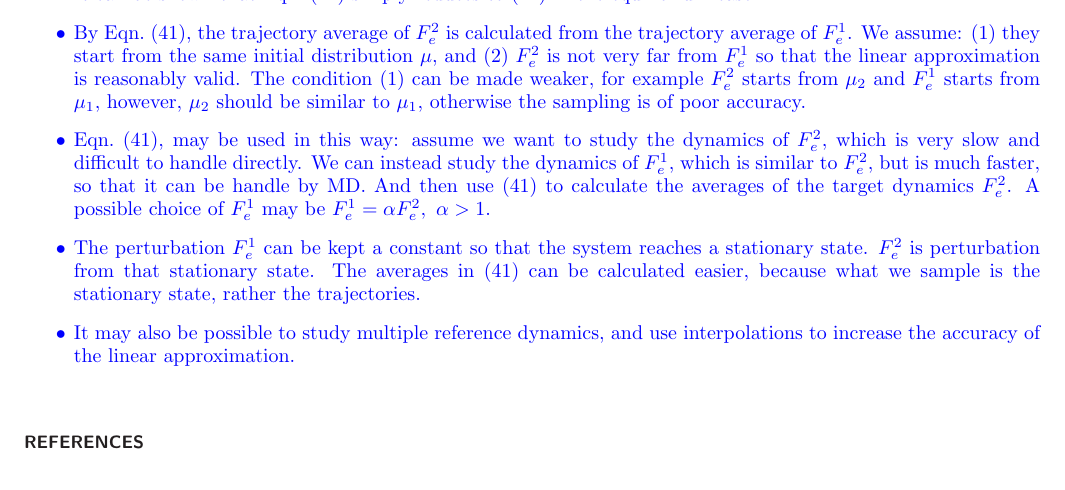
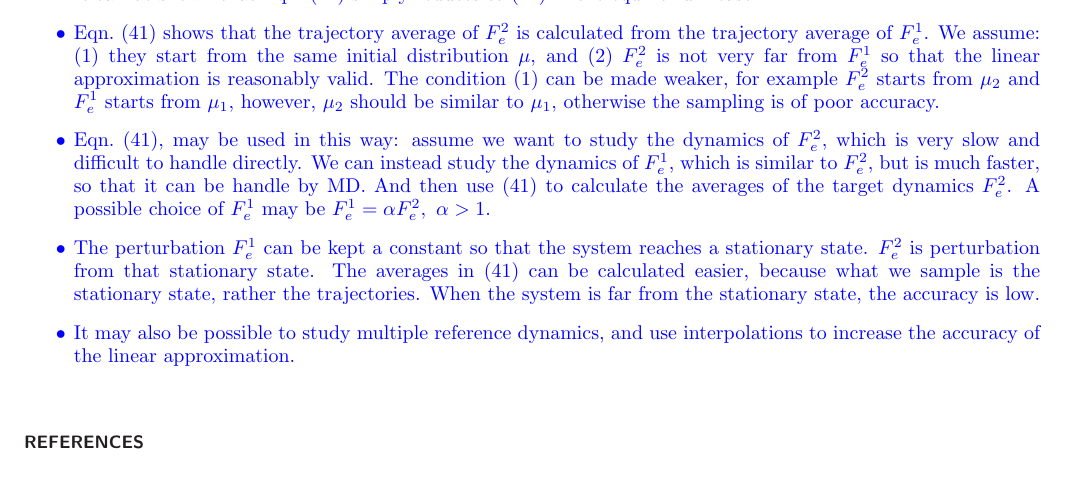
Before and after one commit to amcadmus/noneq.msm, a LaTeX paper (writedown/linear.response/langevin.tex): part of page 7 of 7, cut so that both start at the same text. Compiled offline with LaTeX, dvips and Ghostscript.

Commit message:
small revises

```diff
--- a/writedown/linear.response/langevin.tex
+++ b/writedown/linear.response/langevin.tex
@@ -739,7 +739,7 @@ then \eqref{eqn:noneq-pert-2} changes to
   Eqn.~\eqref{eqn:noneq-pert-3} simply reduces to
   \eqref{eqn:eqi-pert-1}
   in the equilibrium case~\cite{baiesi2010nonequilibrium2}.
-\item By Eqn.~\eqref{eqn:noneq-pert-3}, the trajectory average of
+\item  Eqn.~\eqref{eqn:noneq-pert-3} shows that the trajectory average of
   $F_e^2$ is calculated from the trajectory average of $F_e^1$. We
   assume: (1) they start from the same initial distribution $\mu$, and
   (2) $F_e^2$ is not very far from $F_e^1$ so that the linear
@@ -761,6 +761,8 @@ then \eqref{eqn:noneq-pert-2} changes to
   The averages in
   \eqref{eqn:noneq-pert-3} can be calculated easier, because
   what we sample is the stationary state, rather the trajectories.
+  When the system is far from the stationary state, the
+  accuracy is low.
 \item It may also be possible to study multiple reference dynamics,
   and use interpolations to increase the accuracy of the linear
   approximation.
```
